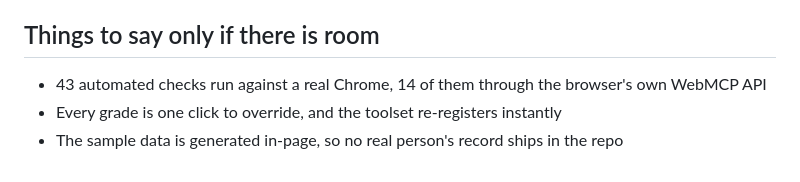
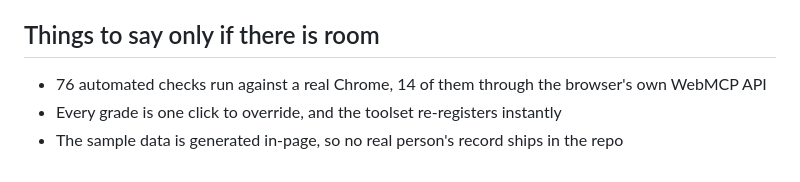
Before and after one commit to Beeeeen/blindfold, a Markdown page: docs/demo-script.md, the part around the change. Rendered like a GitHub page.

```diff
--- a/docs/demo-script.md
+++ b/docs/demo-script.md
@@ -113,7 +113,7 @@ live. A chart appears on the page.
 
 ## Things to say only if there is room
 
-- 43 automated checks run against a real Chrome, 14 of them through the
+- 76 automated checks run against a real Chrome, 14 of them through the
   browser's own WebMCP API
 - Every grade is one click to override, and the toolset re-registers instantly
 - The sample data is generated in-page, so no real person's record ships in
```
Also changed, not shown: docs/devpost-submission.md (+4 -2 lines).
